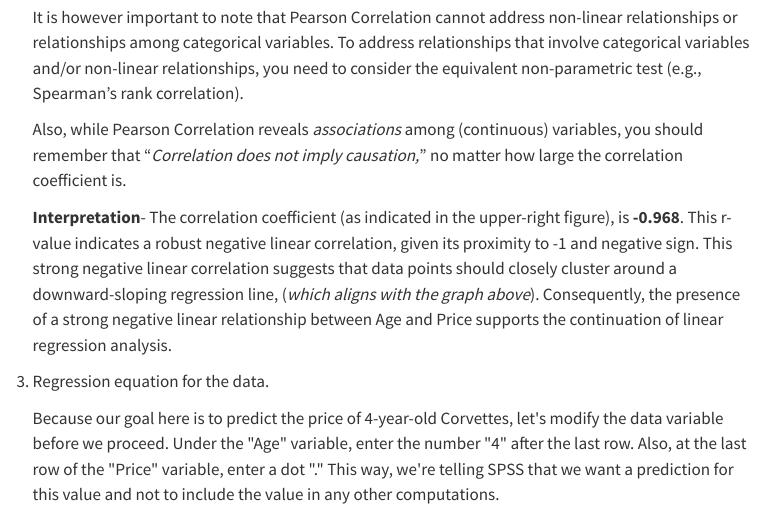
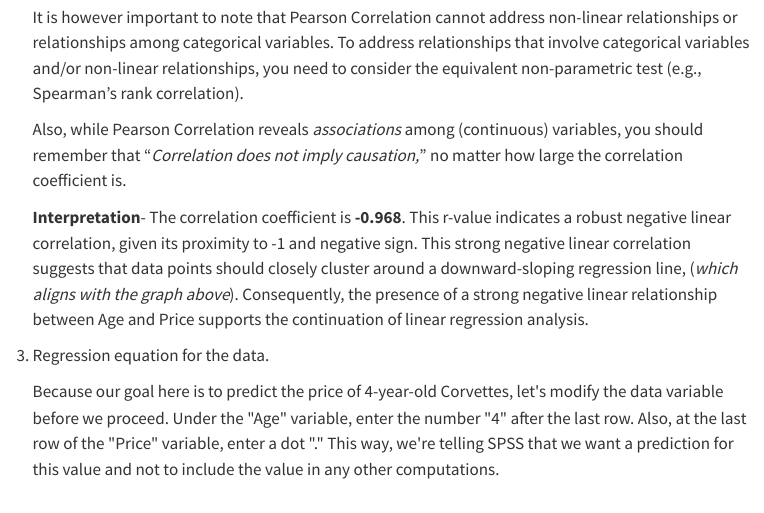
Before and after one commit to drhammed/EDUC806_BOOK, a Quarto document (index.qmd): the page in a window 1100 px wide, from 2980 px down. Rendered offline with R 4.5, knitr and Pandoc in place of Quarto, with nearby package versions; menus at the side of the page are left out.

Commit message:
corr_mod

```diff
--- a/index.qmd
+++ b/index.qmd
@@ -79,7 +79,7 @@ Interpretation- **The points seem to follow a linear pattern, although with a ne
 
     Also, while Pearson Correlation reveals *associations* among (continuous) variables, you should remember that "*Correlation* *does not imply causation,*" no matter how large the correlation coefficient is.
 
-    **Interpretation**- The correlation coefficient (as indicated in the upper-right figure), is **-0.968**. This r-value indicates a robust negative linear correlation, given its proximity to -1 and negative sign. This strong negative linear correlation suggests that data points should closely cluster around a downward-sloping regression line, (*which aligns with the graph above*). Consequently, the presence of a strong negative linear relationship between Age and Price supports the continuation of linear regression analysis.
+    **Interpretation**- The correlation coefficient is **-0.968**. This r-value indicates a robust negative linear correlation, given its proximity to -1 and negative sign. This strong negative linear correlation suggests that data points should closely cluster around a downward-sloping regression line, (*which aligns with the graph above*). Consequently, the presence of a strong negative linear relationship between Age and Price supports the continuation of linear regression analysis.
 
 3.  Regression equation for the data.
 
```
Also changed, not shown: 1 other file.
